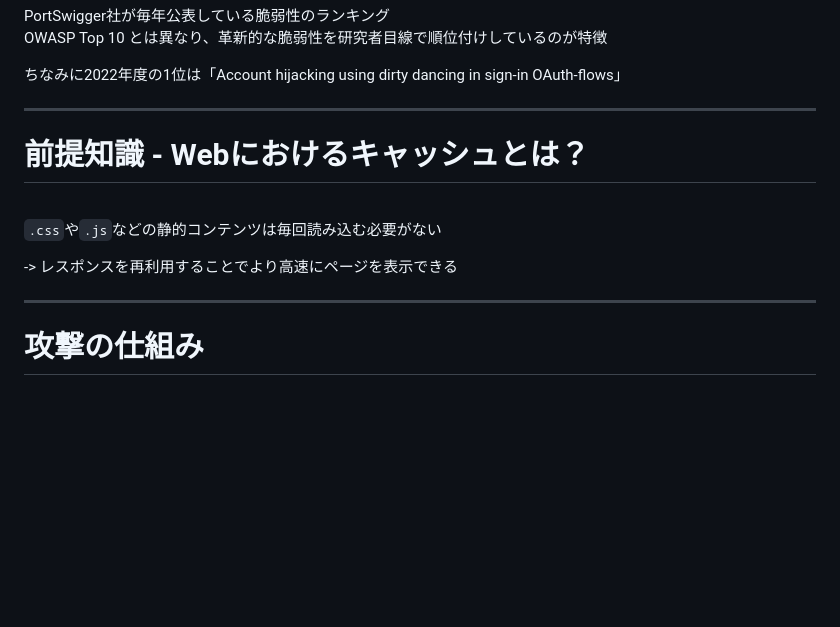
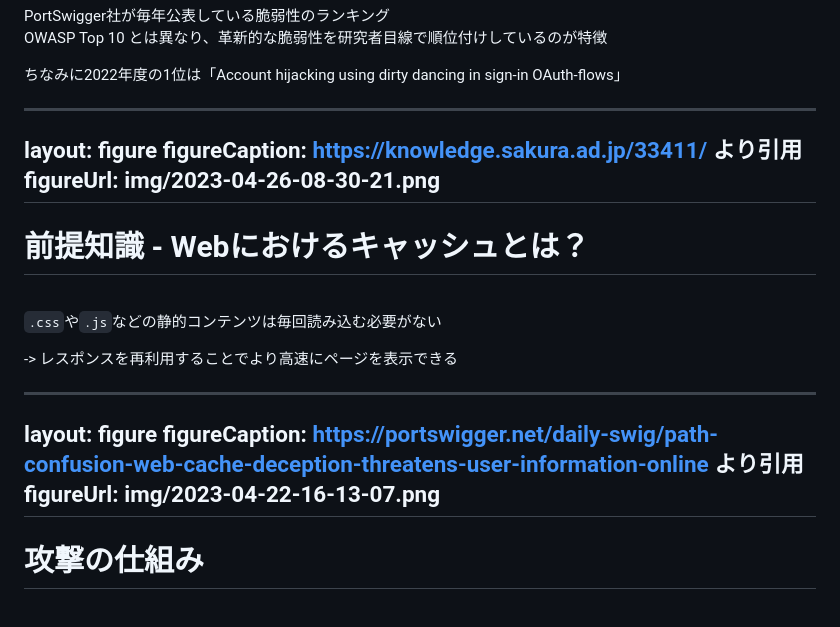
Before and after one commit to kuzushiki/slides, a Markdown page: 202304-cache-deception-attack/slides.md, the part around one of its changes. GitHub-like rendering; blank space fills up the shorter version.

```diff
--- a/202304-cache-deception-attack/slides.md
+++ b/202304-cache-deception-attack/slides.md
@@ -75,7 +75,10 @@ OWASP Top 10 とは異なり、革新的な脆弱性を研究者目線で順位
 </Footnotes>
 
 ---
-
+layout: figure
+figureCaption: https://knowledge.sakura.ad.jp/33411/ より引用
+figureUrl: img/2023-04-26-08-30-21.png
+---
 
 # 前提知識 - Webにおけるキャッシュとは？
 
@@ -86,7 +89,10 @@ OWASP Top 10 とは異なり、革新的な脆弱性を研究者目線で順位
 -> レスポンスを再利用することでより高速にページを表示できる
 
 ---
-
+layout: figure
+figureCaption: https://portswigger.net/daily-swig/path-confusion-web-cache-deception-threatens-user-information-online より引用
+figureUrl: img/2023-04-22-16-13-07.png
+---
 
 # 攻撃の仕組み
 
```
Also changed, not shown: other parts of 202304-cache-deception-attack/slides.md (+4 -4 lines).
